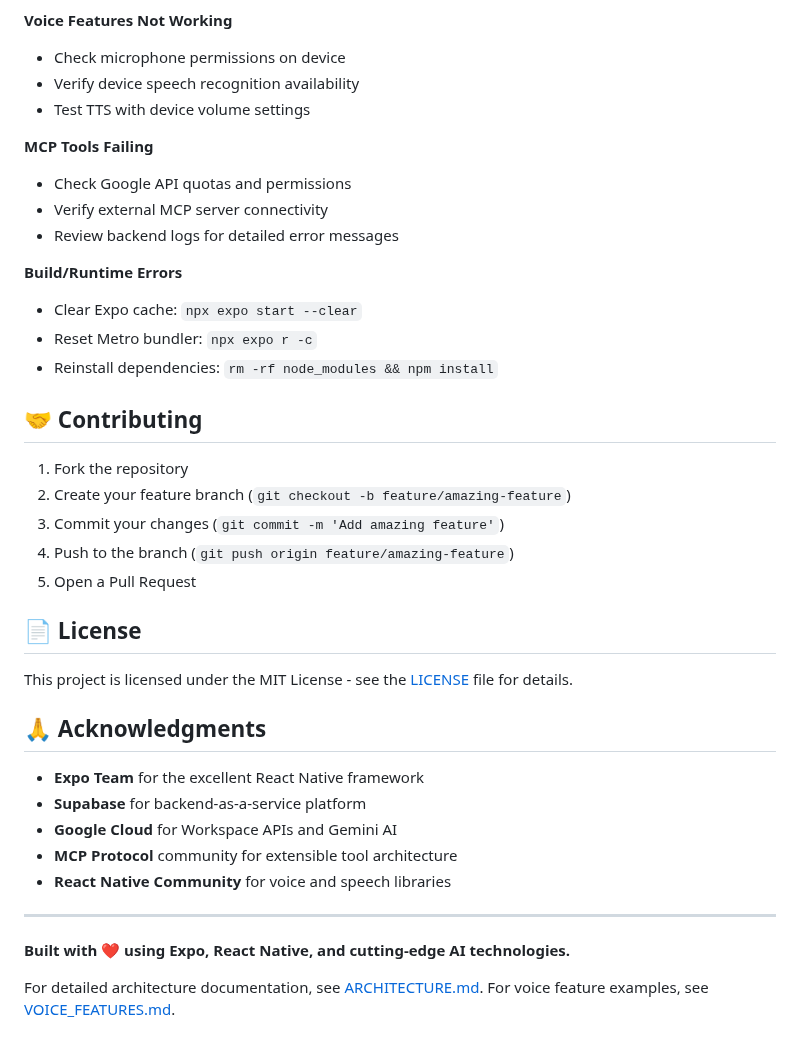
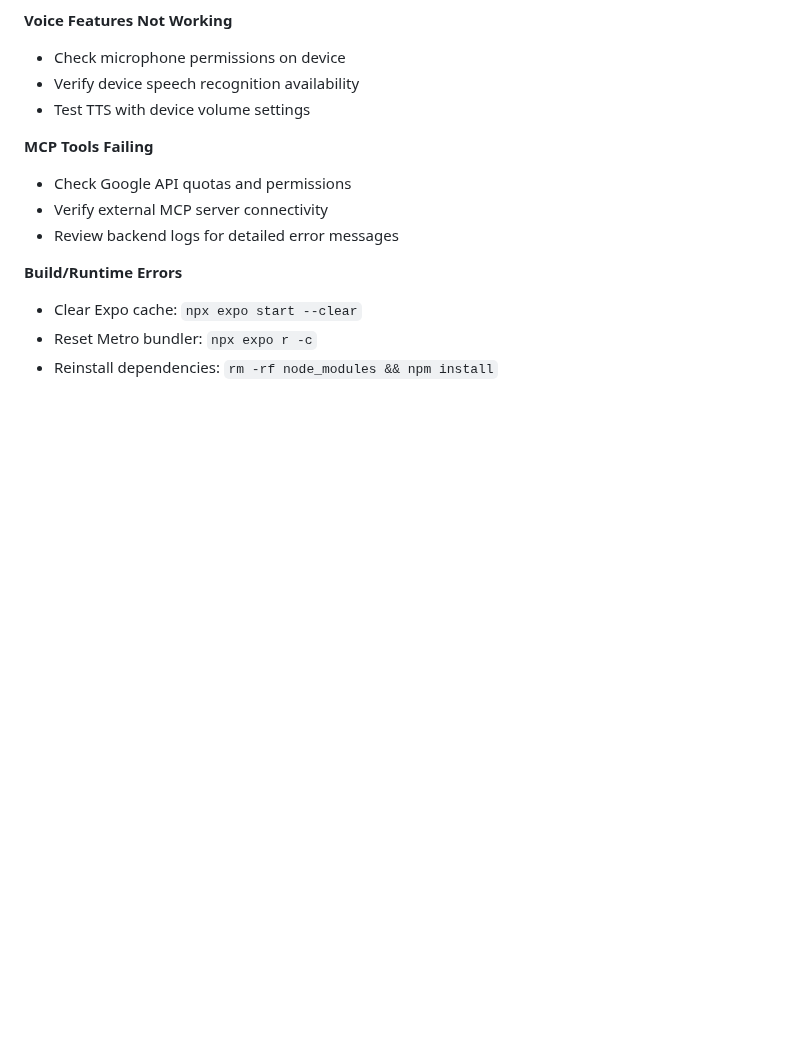
Before and after one commit to Mansachalasani/Embr, a Markdown page: README.md, the part around the change. Drawn GitHub-style; blank space fills up the shorter version.

```diff
--- a/README.md
+++ b/README.md
@@ -361,30 +361,3 @@ npx expo export --platform web
 - Clear Expo cache: `npx expo start --clear`
 - Reset Metro bundler: `npx expo r -c`
 - Reinstall dependencies: `rm -rf node_modules && npm install`
-
-## 🤝 Contributing
-
-1. Fork the repository
-2. Create your feature branch (`git checkout -b feature/amazing-feature`)
-3. Commit your changes (`git commit -m 'Add amazing feature'`)
-4. Push to the branch (`git push origin feature/amazing-feature`)
-5. Open a Pull Request
-
-## 📄 License
-
-This project is licensed under the MIT License - see the [LICENSE](LICENSE) file for details.
-
-## 🙏 Acknowledgments
-
-- **Expo Team** for the excellent React Native framework
-- **Supabase** for backend-as-a-service platform
-- **Google Cloud** for Workspace APIs and Gemini AI
-- **MCP Protocol** community for extensible tool architecture
-- **React Native Community** for voice and speech libraries
-
----
-
-**Built with ❤️ using Expo, React Native, and cutting-edge AI technologies.**
-
-For detailed architecture documentation, see [ARCHITECTURE.md](SupabaseAuthApp/ARCHITECTURE.md).
-For voice feature examples, see [VOICE_FEATURES.md](SupabaseAuthApp/VOICE_FEATURES.md).
```
